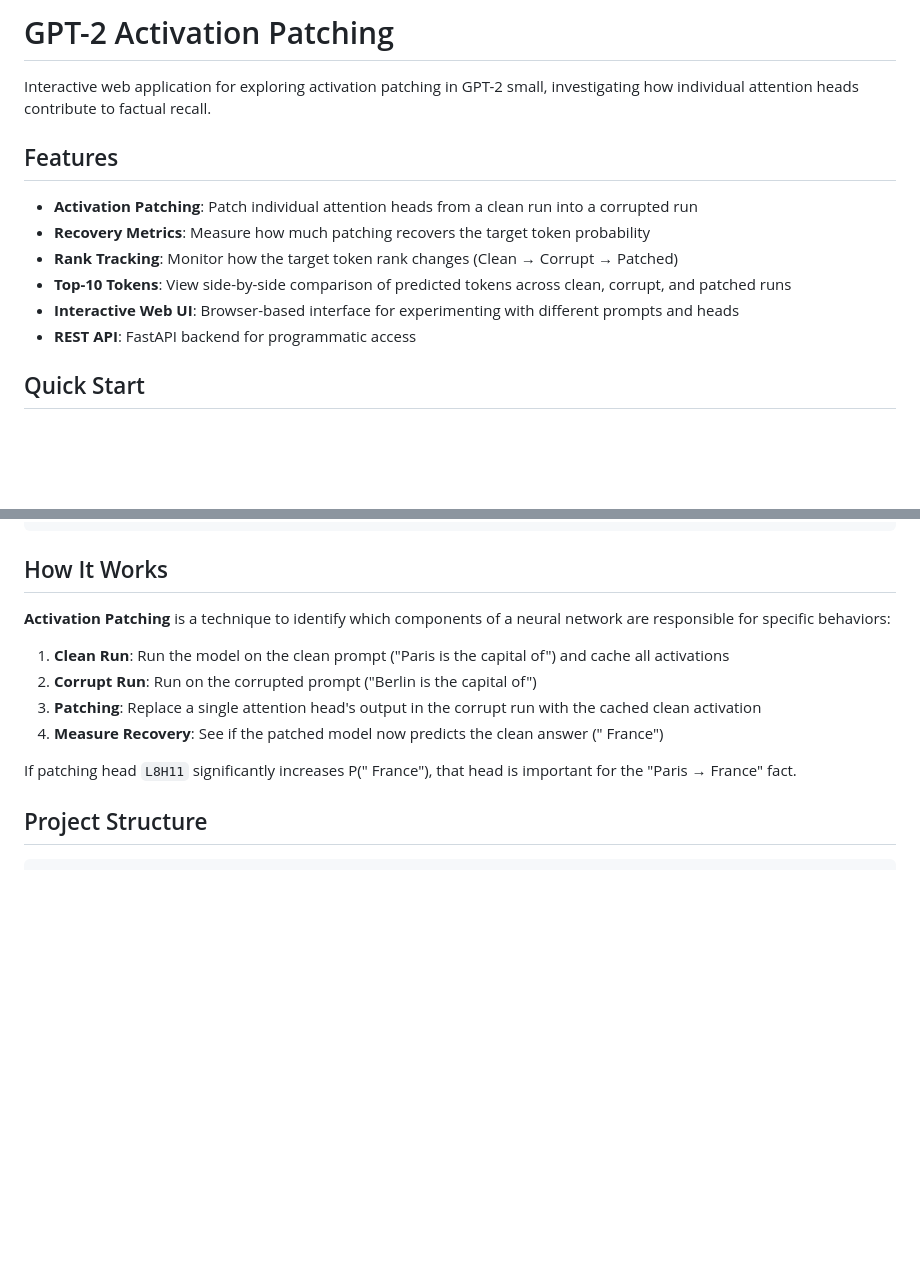
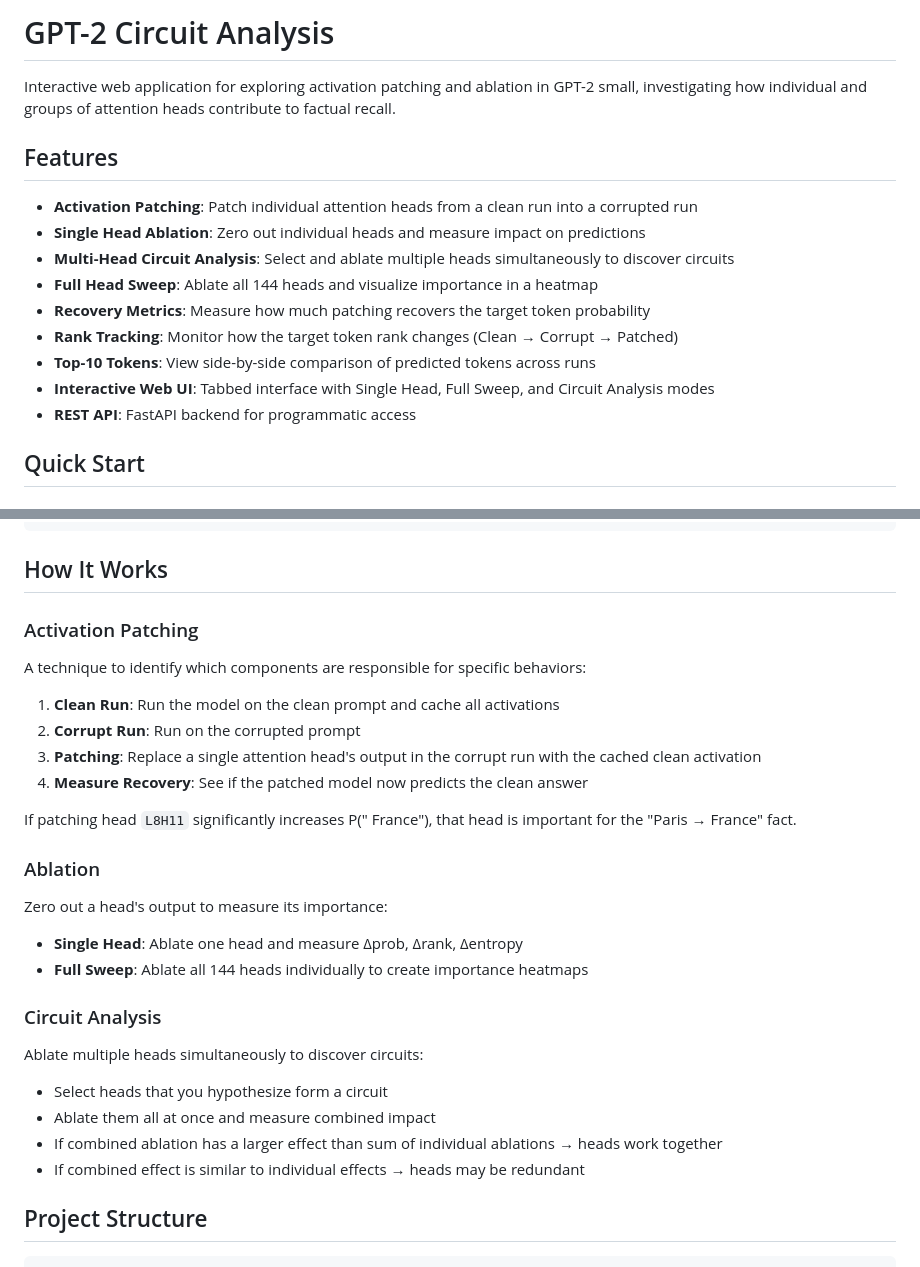
Before and after one commit to Ronen09/Mech_Interp_App, a Markdown page: README.md, 2 parts joined by grey strips. GitHub-like rendering; blank space fills up the shorter version.

```diff
--- a/README.md
+++ b/README.md
@@ -1,14 +1,17 @@
-# GPT-2 Activation Patching
+# GPT-2 Circuit Analysis
 
-Interactive web application for exploring activation patching in GPT-2 small, investigating how individual attention heads contribute to factual recall.
+Interactive web application for exploring activation patching and ablation in GPT-2 small, investigating how individual and groups of attention heads contribute to factual recall.
 
 ## Features
 
 - **Activation Patching**: Patch individual attention heads from a clean run into a corrupted run
+- **Single Head Ablation**: Zero out individual heads and measure impact on predictions
+- **Multi-Head Circuit Analysis**: Select and ablate multiple heads simultaneously to discover circuits
+- **Full Head Sweep**: Ablate all 144 heads and visualize importance in a heatmap
 - **Recovery Metrics**: Measure how much patching recovers the target token probability
 - **Rank Tracking**: Monitor how the target token rank changes (Clean → Corrupt → Patched)
-- **Top-10 Tokens**: View side-by-side comparison of predicted tokens across clean, corrupt, and patched runs
-- **Interactive Web UI**: Browser-based interface for experimenting with different prompts and heads
+- **Top-10 Tokens**: View side-by-side comparison of predicted tokens across runs
+- **Interactive Web UI**: Tabbed interface with Single Head, Full Sweep, and Circuit Analysis modes
 - **REST API**: FastAPI backend for programmatic access
 
 ## Quick Start
@@ -124,14 +162,27 @@ python src/load_gpt2.py
 
 ## How It Works
 
-**Activation Patching** is a technique to identify which components of a neural network are responsible for specific behaviors:
+### Activation Patching
+A technique to identify which components are responsible for specific behaviors:
 
-1. **Clean Run**: Run the model on the clean prompt ("Paris is the capital of") and cache all activations
-2. **Corrupt Run**: Run on the corrupted prompt ("Berlin is the capital of")
+1. **Clean Run**: Run the model on the clean prompt and cache all activations
+2. **Corrupt Run**: Run on the corrupted prompt
 3. **Patching**: Replace a single attention head's output in the corrupt run with the cached clean activation
-4. **Measure Recovery**: See if the patched model now predicts the clean answer (" France")
+4. **Measure Recovery**: See if the patched model now predicts the clean answer
 
 If patching head `L8H11` significantly increases P(" France"), that head is important for the "Paris → France" fact.
+
+### Ablation
+Zero out a head's output to measure its importance:
+- **Single Head**: Ablate one head and measure Δprob, Δrank, Δentropy
+- **Full Sweep**: Ablate all 144 heads individually to create importance heatmaps
+
+### Circuit Analysis
+Ablate multiple heads simultaneously to discover circuits:
+- Select heads that you hypothesize form a circuit
+- Ablate them all at once and measure combined impact
+- If combined ablation has a larger effect than sum of individual ablations → heads work together
+- If combined effect is similar to individual effects → heads may be redundant
 
 ## Project Structure
 
```
Also changed, not shown: other parts of README.md (+56 -21 lines).
